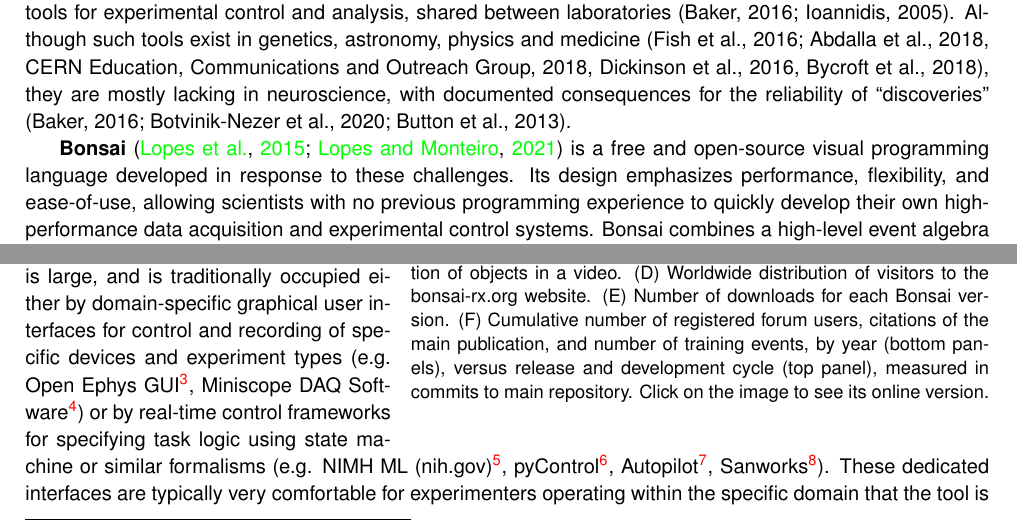
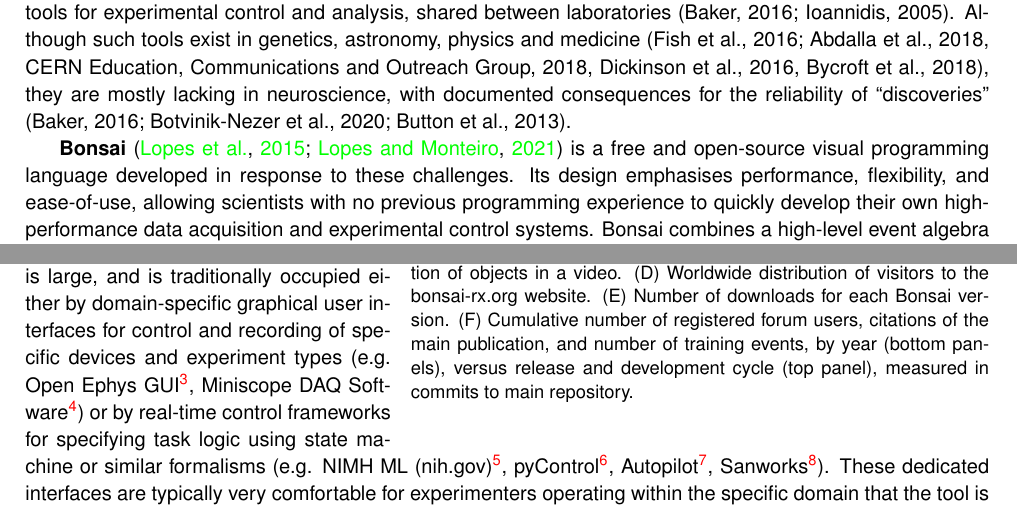
Before and after one commit to joacorapela/BBSRC-BBR2021, a LaTeX document (application/caseForSupport.tex, which reads application/backgroundToTheResource.tex, application/bonsai.tex): two parts of pages 2 and 3 of 12, joined at a grey line, cut so that both start at the same text. Compiled offline with pdfLaTeX.

Commit message:
Updates from Overleaf

```diff
--- a/application/backgroundToTheResource.tex
+++ b/application/backgroundToTheResource.tex
@@ -13,11 +13,6 @@
 signals from 100s to 1000s of neurons monitored using multi-electrode arrays or cellular-resolution imaging, with a wide array of probe configurations and neural targets.
 %
 \textbf{This complexity of experiments limits the potential for database-driven progress in systems neuroscience}. The number of possible experiments is astronomical, and new questions are typically answered by designing and conducting new experiments rather than mining the data from an old one.
-
-At present, progress in the field is held back by the challenge of rapidly designing and implementing new experimental protocols, and the difficulty of integrating state-of-the-art data processing and
-neuroinformatics into custom experimental designs.
-%
-\textbf{Reproducibility}, in particular, depends on the availability of standardised tools for experimental control and analysis, shared between laboratories (Baker, 2016; Ioannidis, 2005). Although such tools exist in genetics, astronomy, physics and medicine (Fish et al., 2016; Abdalla et al., 2018, CERN Education, Communications and Outreach Group, 2018, Dickinson et al., 2016, Bycroft et al., 2018), they are mostly lacking in neuroscience, with documented consequences for the reliability of ``discoveries'' (Baker, 2016; Botvinik-Nezer et al., 2020; Button et al., 2013).
 
 \setlength{\columnsep}{1em}
 \begin{wrapfigure}{R}{0.6\textwidth}
@@ -31,5 +26,4 @@
     Number of downloads for each Bonsai version. (F) Cumulative number of
     registered forum users, citations of the main publication, and number of
     training events, by year (bottom panels), versus release and development
-    cycle (top panel), measured in commits to main repository. Click on the
-    image to see its online version.}
+    cycle (top panel), measured in commits to main repository.
@@ -40,3 +40,7 @@
+neuroinformatics into custom experimental designs.
+%
+\textbf{Reproducibility}, in particular, depends on the availability of standardised tools for experimental control and analysis, shared between laboratories (Baker, 2016; Ioannidis, 2005). Although such tools exist in genetics, astronomy, physics and medicine (Fish et al., 2016; Abdalla et al., 2018, CERN Education, Communications and Outreach Group, 2018, Dickinson et al., 2016, Bycroft et al., 2018), they are mostly lacking in neuroscience, with documented consequences for the reliability of ``discoveries'' (Baker, 2016; Botvinik-Nezer et al., 2020; Button et al., 2013).
+
 
 \input{bonsai.tex}
 
--- a/application/bonsai.tex
+++ b/application/bonsai.tex
@@ -2,7 +2,7 @@
 in response to these challenges.
 % ~\citep{lopesEtAl15,lopesAndMonteiro21} is a free and open-source visual
 % programming language that
-Its design emphasizes performance, flexibility, and ease-of-use,
+Its design emphasises performance, flexibility, and ease-of-use,
 allowing scientists with no previous programming experience to quickly develop
 their own high-performance data acquisition and experimental control systems.
 Bonsai combines a high-level event algebra for data streams with an integrated
```
Also changed, not shown: application/backgroundToTheResource.tex (10 more changed lines).
